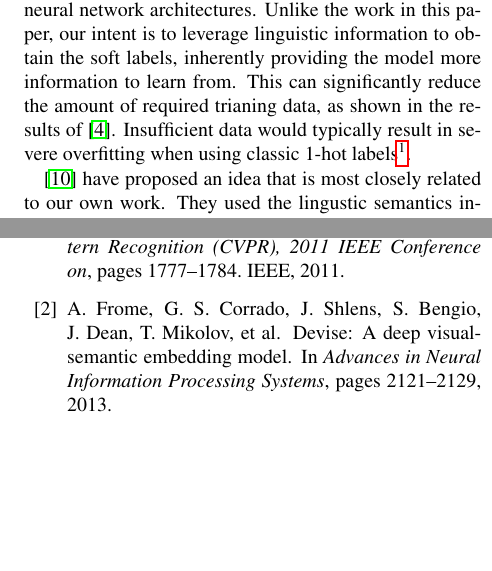
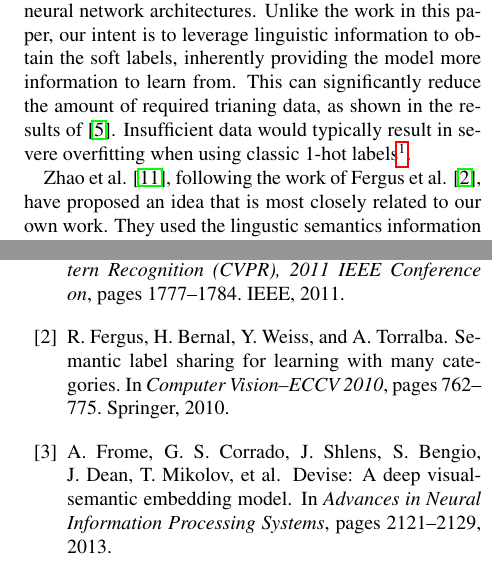
Before and after one commit to ebanner/cs381v_project, a LaTeX paper (report/report.tex, which reads report/report.bib, report/sections/related_works.tex): two parts of the columns of pages 2 and 3 of 3, joined at a grey line, cut so that both start at the same text, the shorter picture padded with empty space. Compiled offline with pdfLaTeX.

Commit message:
Updated RW and ref'd new paper for soft labels.

```diff
--- a/report/report.bib
+++ b/report/report.bib
@@ -98,3 +101,7 @@
+  pages={762--775},
+  year={2010},
+  publisher={Springer}
+}
 @inproceedings{zhao2011large,
   title={Large-scale category structure aware image categorization},
   author={Zhao, Bin and Li, Fei and Xing, Eric P},
--- a/report/sections/related_works.tex
+++ b/report/sections/related_works.tex
@@ -52,8 +52,9 @@ typically result in severe overfitting when using classic
 }.
 
 
-\cite{zhao2011large} have proposed an idea that is most closely related to our
-own work.
+Zhao et al. \cite{zhao2011large}, following the work of Fergus et al.
+\cite{fergus2010semantic}, have proposed an idea that is most closely related
+to our own work.
 They used the lingustic semantics information in WordNet to create soft labels
 on ImageNet categories. In particular, they defined the semantic distance
 between WordNet categories as
```
Also changed, not shown: report/report.bib (5 more changed lines), report/sections/related_works.tex (1 more changed lines).
